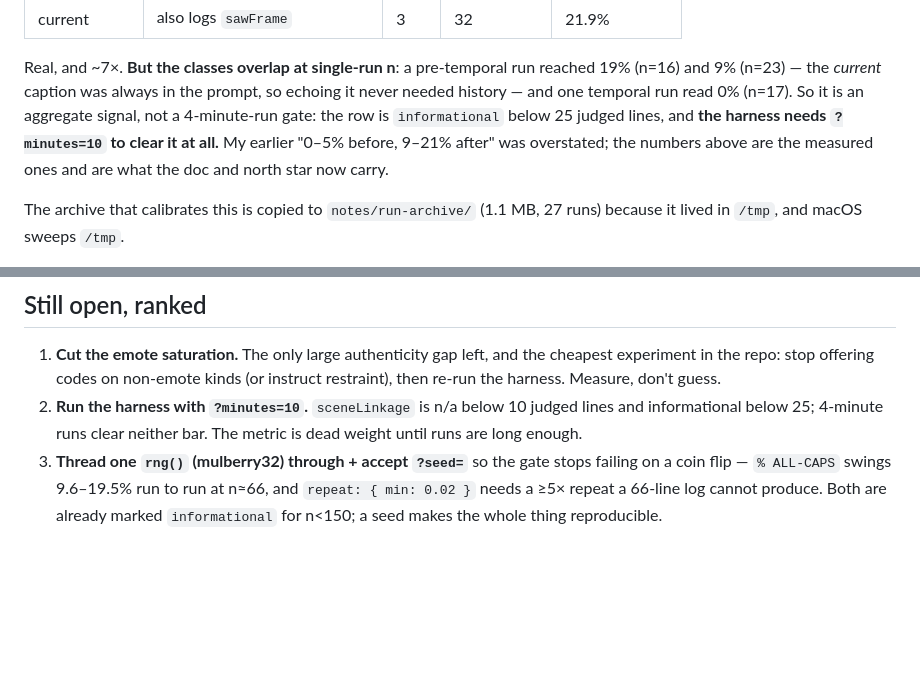
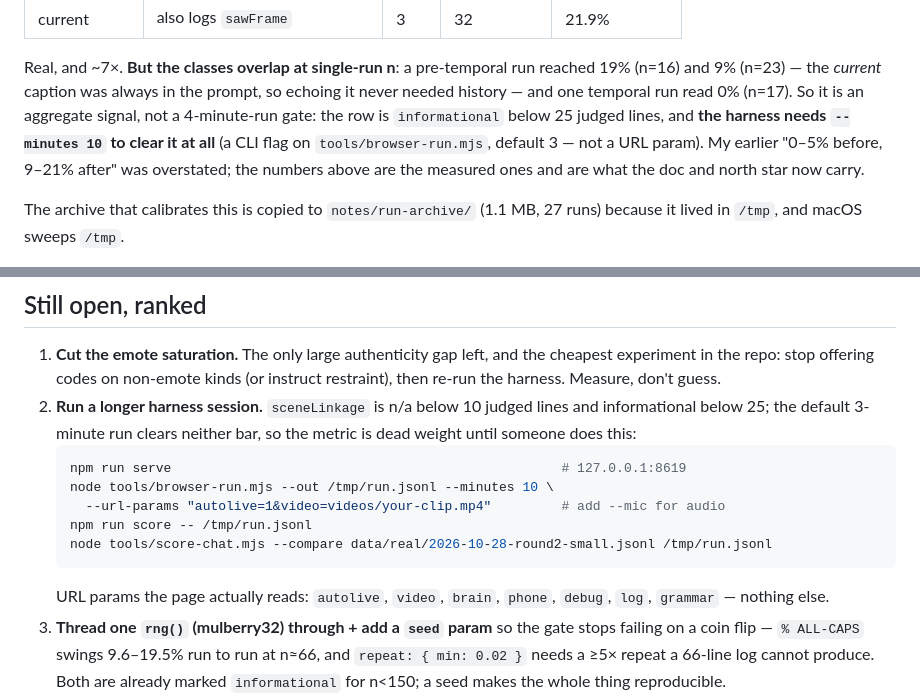
Before and after one commit to Jordan-Milner/spasmtv, a Markdown page: HANDOFF-2026-11-02.md, 2 parts joined by grey strips. Drawn GitHub-style; blank space fills up the shorter version.

Commit message:
notes: --minutes is a CLI flag, not a URL param (I invented ?minutes=10)

````diff
--- a/HANDOFF-2026-11-02.md
+++ b/HANDOFF-2026-11-02.md
@@ -50,7 +50,8 @@ Real, and ~7×. **But the classes overlap at single-run n**: a pre-temporal run
 reached 19% (n=16) and 9% (n=23) — the *current* caption was always in the prompt,
 so echoing it never needed history — and one temporal run read 0% (n=17). So it is
 an aggregate signal, not a 4-minute-run gate: the row is `informational` below 25
-judged lines, and **the harness needs `?minutes=10` to clear it at all.** My
+judged lines, and **the harness needs `--minutes 10` to clear it at all** (a CLI
+flag on `tools/browser-run.mjs`, default 3 — not a URL param). My
 earlier "0–5% before, 9–21% after" was overstated; the numbers above are the
 measured ones and are what the doc and north star now carry.
 
@@ -149,10 +150,19 @@ fresh run. Re-verify before repeating.
 1. **Cut the emote saturation.** The only large authenticity gap left, and the
    cheapest experiment in the repo: stop offering codes on non-emote kinds (or
    instruct restraint), then re-run the harness. Measure, don't guess.
-2. **Run the harness with `?minutes=10`.** `sceneLinkage` is n/a below 10 judged
-   lines and informational below 25; 4-minute runs clear neither bar. The metric
-   is dead weight until runs are long enough.
-3. **Thread one `rng()` (mulberry32) through + accept `?seed=`** so the gate stops
+2. **Run a longer harness session.** `sceneLinkage` is n/a below 10 judged lines
+   and informational below 25; the default 3-minute run clears neither bar, so the
+   metric is dead weight until someone does this:
+   ```sh
+   npm run serve                                                  # 127.0.0.1:8619
+   node tools/browser-run.mjs --out /tmp/run.jsonl --minutes 10 \
+     --url-params "autolive=1&video=videos/your-clip.mp4"         # add --mic for audio
+   npm run score -- /tmp/run.jsonl
+   node tools/score-chat.mjs --compare data/real/2026-10-28-round2-small.jsonl /tmp/run.jsonl
+   ```
+   URL params the page actually reads: `autolive`, `video`, `brain`, `phone`,
+   `debug`, `log`, `grammar` — nothing else.
+3. **Thread one `rng()` (mulberry32) through + add a `seed` param** so the gate stops
    failing on a coin flip — `% ALL-CAPS` swings 9.6–19.5% run to run at n≈66, and
    `repeat: { min: 0.02 }` needs a ≥5× repeat a 66-line log cannot produce. Both
    are already marked `informational` for n<150; a seed makes the whole thing
````
